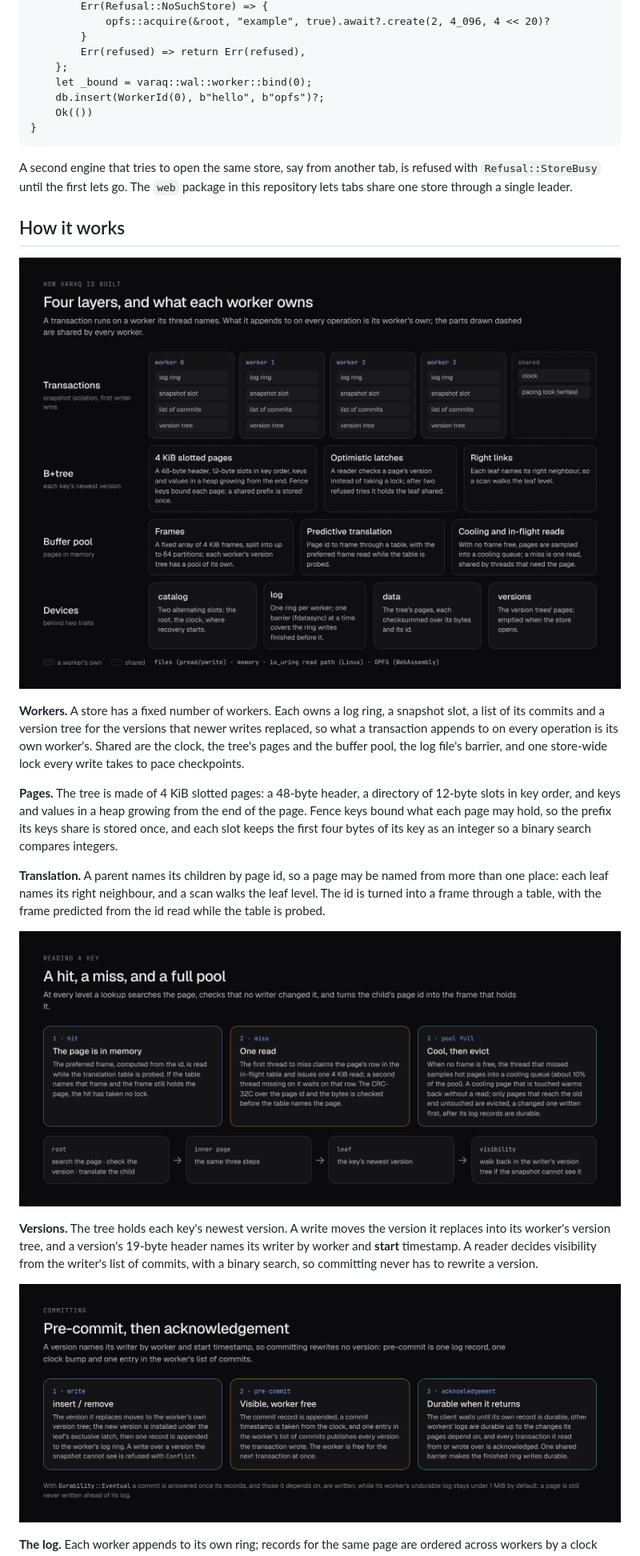
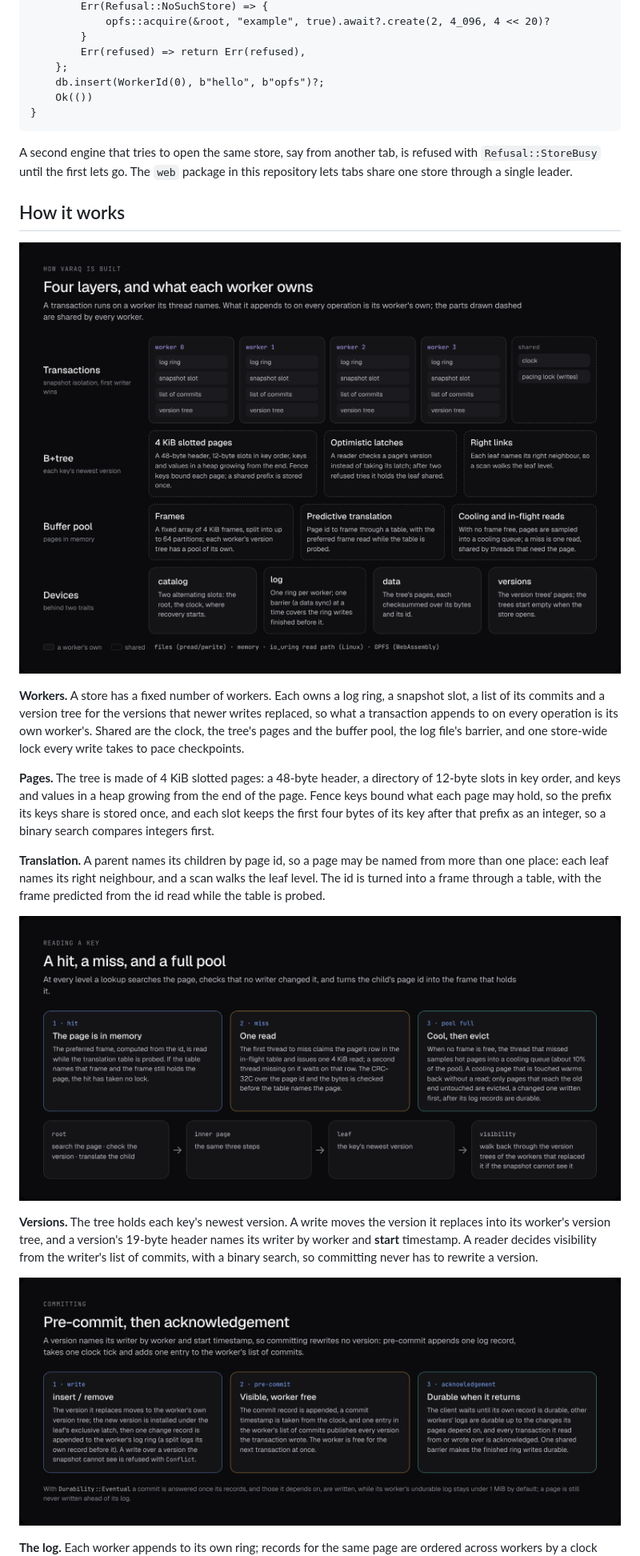
Before and after one commit to arriqaaq/varaq, a Markdown page: README.md, the part around one of its changes. Shown at 80% size. Drawn GitHub-style; pictures changed too: docs/images/commit.png, docs/images/layers.png, docs/images/read.png.

```diff
--- a/README.md
+++ b/README.md
@@ -246,7 +249,6 @@ async fn run() -> Result<(), Refusal> {
         }
         Err(refused) => return Err(refused),
     };
-    let _bound = varaq::wal::worker::bind(0);
     db.insert(WorkerId(0), b"hello", b"opfs")?;
     Ok(())
 }
@@ -269,7 +271,7 @@ pace checkpoints.
 **Pages.** The tree is made of 4 KiB slotted pages: a 48-byte header, a directory of 12-byte slots
 in key order, and keys and values in a heap growing from the end of the page. Fence keys bound what
 each page may hold, so the prefix its keys share is stored once, and each slot keeps the first four
-bytes of its key as an integer so a binary search compares integers.
+bytes of its key after that prefix as an integer, so a binary search compares integers first.
 
 **Translation.** A parent names its children by page id, so a page may be named from more than one
 place: each leaf names its right neighbour, and a scan walks the leaf level. The id is turned into
```
Also changed, not shown: other parts of README.md (+40 -33 lines), crates/varaq/README.md (+41 -35 lines), docs/images/values.png, 1 other file.
